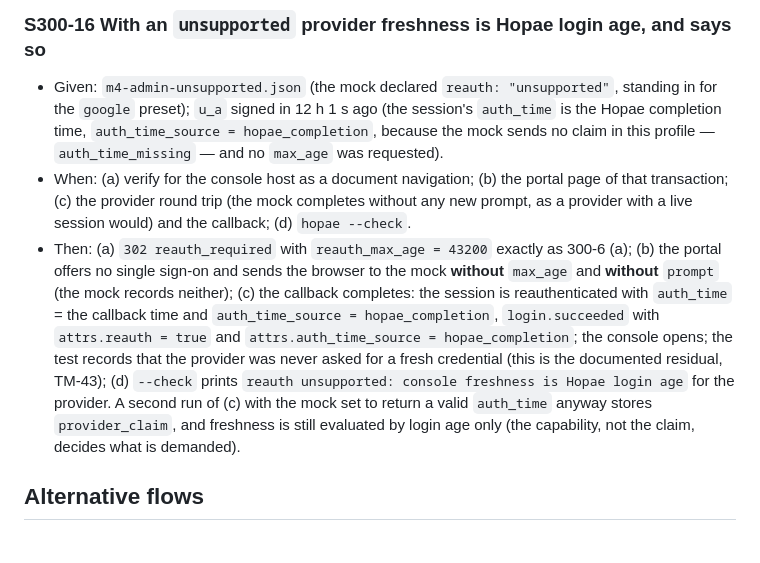
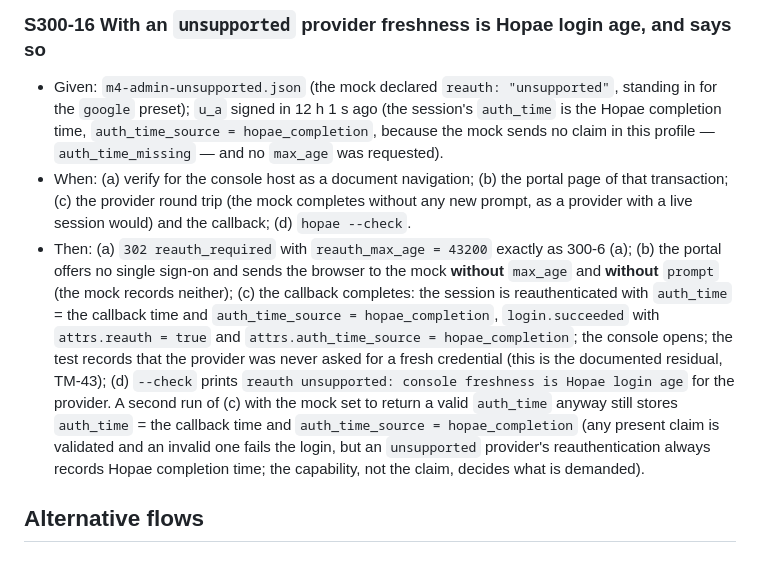
Before and after one commit to ziozzang/hopae, a Markdown page: scenarios/300-administrator-access-to-the-console.md, the part around the change. Drawn GitHub-style.

Commit message:
Accept ADR-0016 after design review pass 4; align S300-16
Claude-Session: https://claude.ai/code/session_01BfgEFy6gqMbmWrgXj9W7wg

```diff
--- a/scenarios/300-administrator-access-to-the-console.md
+++ b/scenarios/300-administrator-access-to-the-console.md
@@ -114,7 +114,7 @@ and every refusal is recorded.
 
 - Given: `m4-admin-unsupported.json` (the mock declared `reauth: "unsupported"`, standing in for the `google` preset); `u_a` signed in 12 h 1 s ago (the session's `auth_time` is the Hopae completion time, `auth_time_source = hopae_completion`, because the mock sends no claim in this profile — `auth_time_missing` — and no `max_age` was requested).
 - When: (a) verify for the console host as a document navigation; (b) the portal page of that transaction; (c) the provider round trip (the mock completes without any new prompt, as a provider with a live session would) and the callback; (d) `hopae --check`.
-- Then: (a) `302 reauth_required` with `reauth_max_age = 43200` exactly as 300-6 (a); (b) the portal offers no single sign-on and sends the browser to the mock **without** `max_age` and **without** `prompt` (the mock records neither); (c) the callback completes: the session is reauthenticated with `auth_time` = the callback time and `auth_time_source = hopae_completion`, `login.succeeded` with `attrs.reauth = true` and `attrs.auth_time_source = hopae_completion`; the console opens; the test records that the provider was never asked for a fresh credential (this is the documented residual, TM-43); (d) `--check` prints `reauth unsupported: console freshness is Hopae login age` for the provider. A second run of (c) with the mock set to return a valid `auth_time` anyway stores `provider_claim`, and freshness is still evaluated by login age only (the capability, not the claim, decides what is demanded).
+- Then: (a) `302 reauth_required` with `reauth_max_age = 43200` exactly as 300-6 (a); (b) the portal offers no single sign-on and sends the browser to the mock **without** `max_age` and **without** `prompt` (the mock records neither); (c) the callback completes: the session is reauthenticated with `auth_time` = the callback time and `auth_time_source = hopae_completion`, `login.succeeded` with `attrs.reauth = true` and `attrs.auth_time_source = hopae_completion`; the console opens; the test records that the provider was never asked for a fresh credential (this is the documented residual, TM-43); (d) `--check` prints `reauth unsupported: console freshness is Hopae login age` for the provider. A second run of (c) with the mock set to return a valid `auth_time` anyway still stores `auth_time` = the callback time and `auth_time_source = hopae_completion` (any present claim is validated and an invalid one fails the login, but an `unsupported` provider's reauthentication always records Hopae completion time; the capability, not the claim, decides what is demanded).
 
 ## Alternative flows
 
```
Also changed, not shown: docs/adr/0016-management-console-minimum.md (+1 -1 lines).
